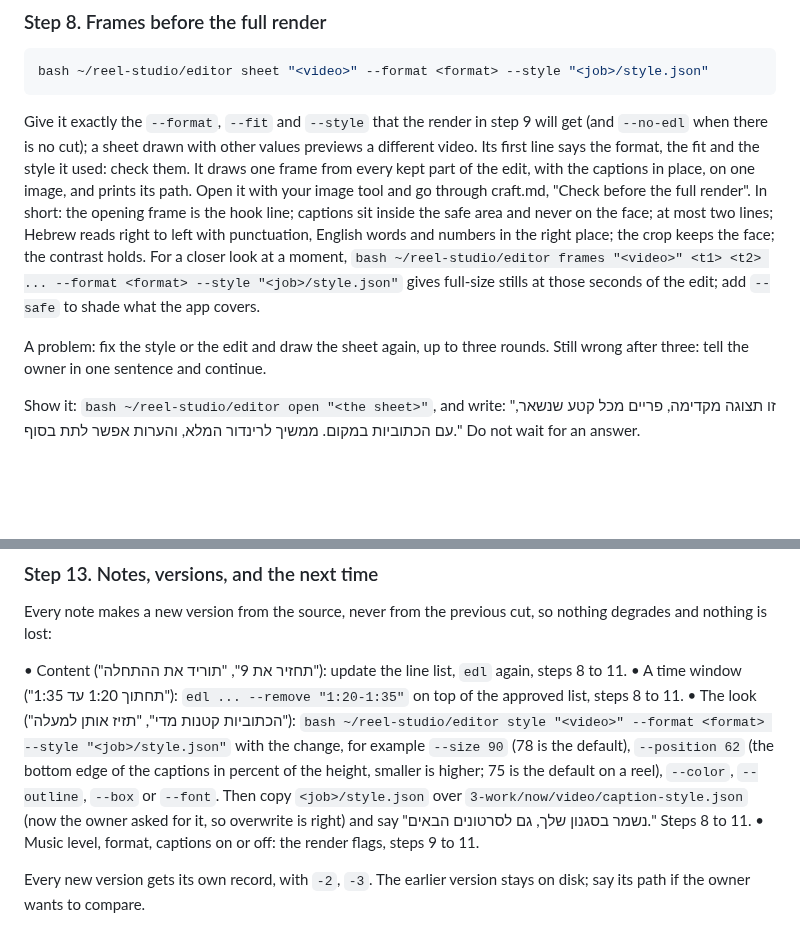
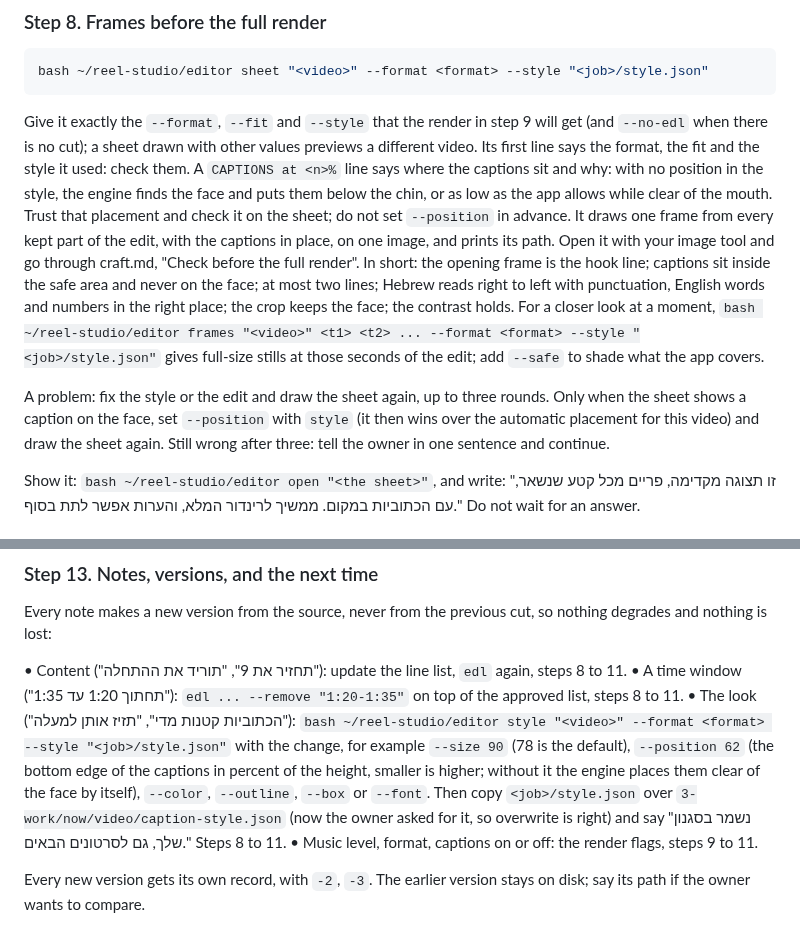
Before and after one commit to themakers-y-d/makers-bonuses, a Markdown page: skills/video-editor/SKILL.md, 2 parts joined by grey strips. Rendered like a GitHub page; blank space fills up the shorter version.

Commit message:
video-editor docs: trust the engine's caption placement, check the sheet, adjust only then
Co-Authored-By: Claude Opus 5.5 (1M context) <noreply@anthropic.com>

````diff
--- a/skills/video-editor/SKILL.md
+++ b/skills/video-editor/SKILL.md
@@ -177,9 +177,9 @@ Music: only a file the owner gave. Before using it, say once which platform it i
 bash ~/reel-studio/editor sheet "<video>" --format <format> --style "<job>/style.json"
 ```
 
-Give it exactly the `--format`, `--fit` and `--style` that the render in step 9 will get (and `--no-edl` when there is no cut); a sheet drawn with other values previews a different video. Its first line says the format, the fit and the style it used: check them. It draws one frame from every kept part of the edit, with the captions in place, on one image, and prints its path. Open it with your image tool and go through craft.md, "Check before the full render". In short: the opening frame is the hook line; captions sit inside the safe area and never on the face; at most two lines; Hebrew reads right to left with punctuation, English words and numbers in the right place; the crop keeps the face; the contrast holds. For a closer look at a moment, `bash ~/reel-studio/editor frames "<video>" <t1> <t2> ... --format <format> --style "<job>/style.json"` gives full-size stills at those seconds of the edit; add `--safe` to shade what the app covers.
+Give it exactly the `--format`, `--fit` and `--style` that the render in step 9 will get (and `--no-edl` when there is no cut); a sheet drawn with other values previews a different video. Its first line says the format, the fit and the style it used: check them. A `CAPTIONS at <n>%` line says where the captions sit and why: with no position in the style, the engine finds the face and puts them below the chin, or as low as the app allows while clear of the mouth. Trust that placement and check it on the sheet; do not set `--position` in advance. It draws one frame from every kept part of the edit, with the captions in place, on one image, and prints its path. Open it with your image tool and go through craft.md, "Check before the full render". In short: the opening frame is the hook line; captions sit inside the safe area and never on the face; at most two lines; Hebrew reads right to left with punctuation, English words and numbers in the right place; the crop keeps the face; the contrast holds. For a closer look at a moment, `bash ~/reel-studio/editor frames "<video>" <t1> <t2> ... --format <format> --style "<job>/style.json"` gives full-size stills at those seconds of the edit; add `--safe` to shade what the app covers.
 
-A problem: fix the style or the edit and draw the sheet again, up to three rounds. Still wrong after three: tell the owner in one sentence and continue.
+A problem: fix the style or the edit and draw the sheet again, up to three rounds. Only when the sheet shows a caption on the face, set `--position` with `style` (it then wins over the automatic placement for this video) and draw the sheet again. Still wrong after three: tell the owner in one sentence and continue.
 
 Show it: `bash ~/reel-studio/editor open "<the sheet>"`, and write: "זו תצוגה מקדימה, פריים מכל קטע שנשאר, עם הכתוביות במקום. ממשיך לרינדור המלא, והערות אפשר לתת בסוף." Do not wait for an answer.
 
@@ -250,7 +250,7 @@ Every note makes a new version from the source, never from the previous cut, so
 
 • Content ("תחזיר את 9", "תוריד את ההתחלה"): update the line list, `edl` again, steps 8 to 11.
 • A time window ("תחתוך 1:20 עד 1:35"): `edl ... --remove "1:20-1:35"` on top of the approved list, steps 8 to 11.
-• The look ("הכתוביות קטנות מדי", "תזיז אותן למעלה"): `bash ~/reel-studio/editor style "<video>" --format <format> --style "<job>/style.json"` with the change, for example `--size 90` (78 is the default), `--position 62` (the bottom edge of the captions in percent of the height, smaller is higher; 75 is the default on a reel), `--color`, `--outline`, `--box` or `--font`. Then copy `<job>/style.json` over `3-work/now/video/caption-style.json` (now the owner asked for it, so overwrite is right) and say "נשמר בסגנון שלך, גם לסרטונים הבאים." Steps 8 to 11.
+• The look ("הכתוביות קטנות מדי", "תזיז אותן למעלה"): `bash ~/reel-studio/editor style "<video>" --format <format> --style "<job>/style.json"` with the change, for example `--size 90` (78 is the default), `--position 62` (the bottom edge of the captions in percent of the height, smaller is higher; without it the engine places them clear of the face by itself), `--color`, `--outline`, `--box` or `--font`. Then copy `<job>/style.json` over `3-work/now/video/caption-style.json` (now the owner asked for it, so overwrite is right) and say "נשמר בסגנון שלך, גם לסרטונים הבאים." Steps 8 to 11.
 • Music level, format, captions on or off: the render flags, steps 9 to 11.
 
 Every new version gets its own record, with `-2`, `-3`. The earlier version stays on disk; say its path if the owner wants to compare.
````
Also changed, not shown: skills/video-editor/craft.md (+1 -1 lines), video-editor/JOURNEY.md (+1 -1 lines).
